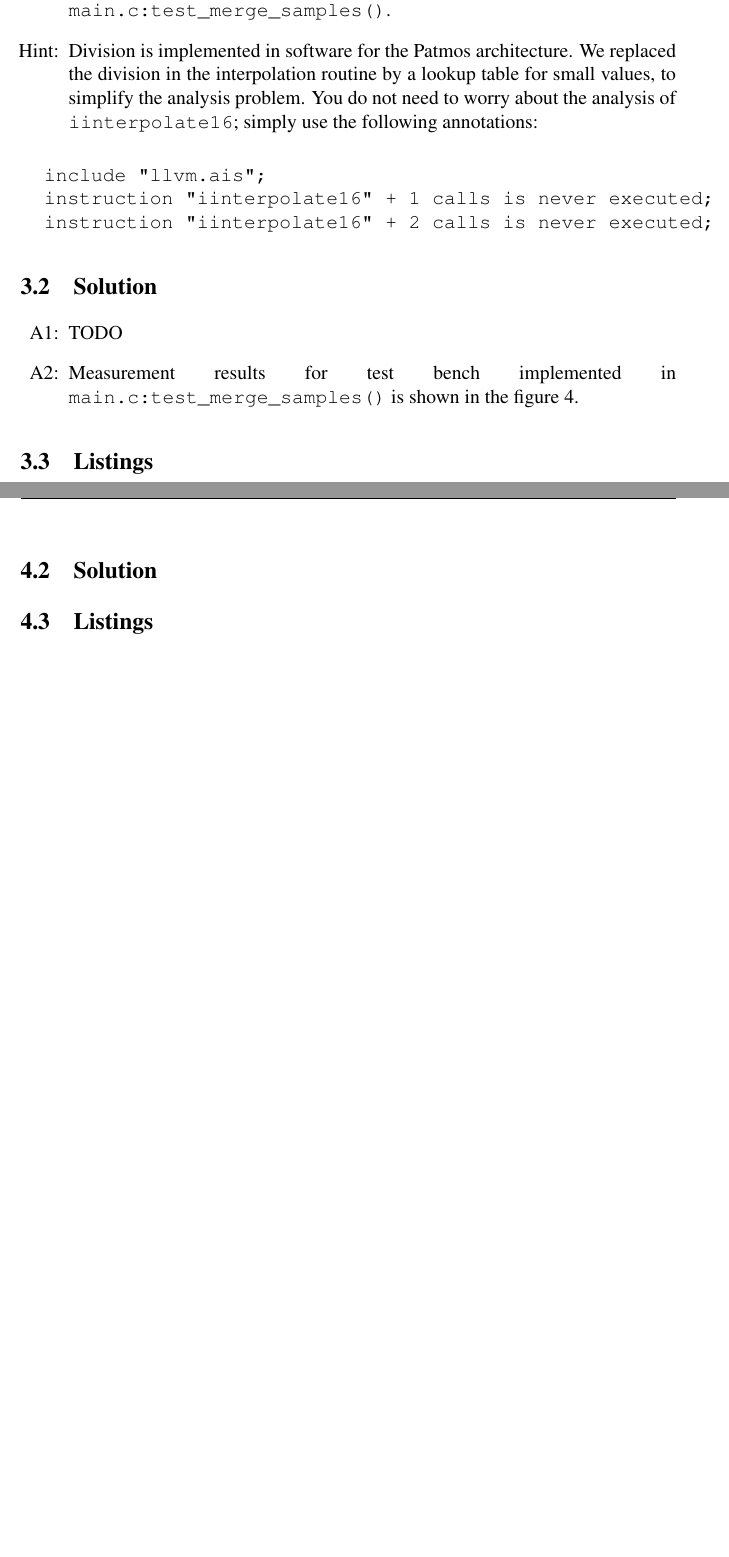
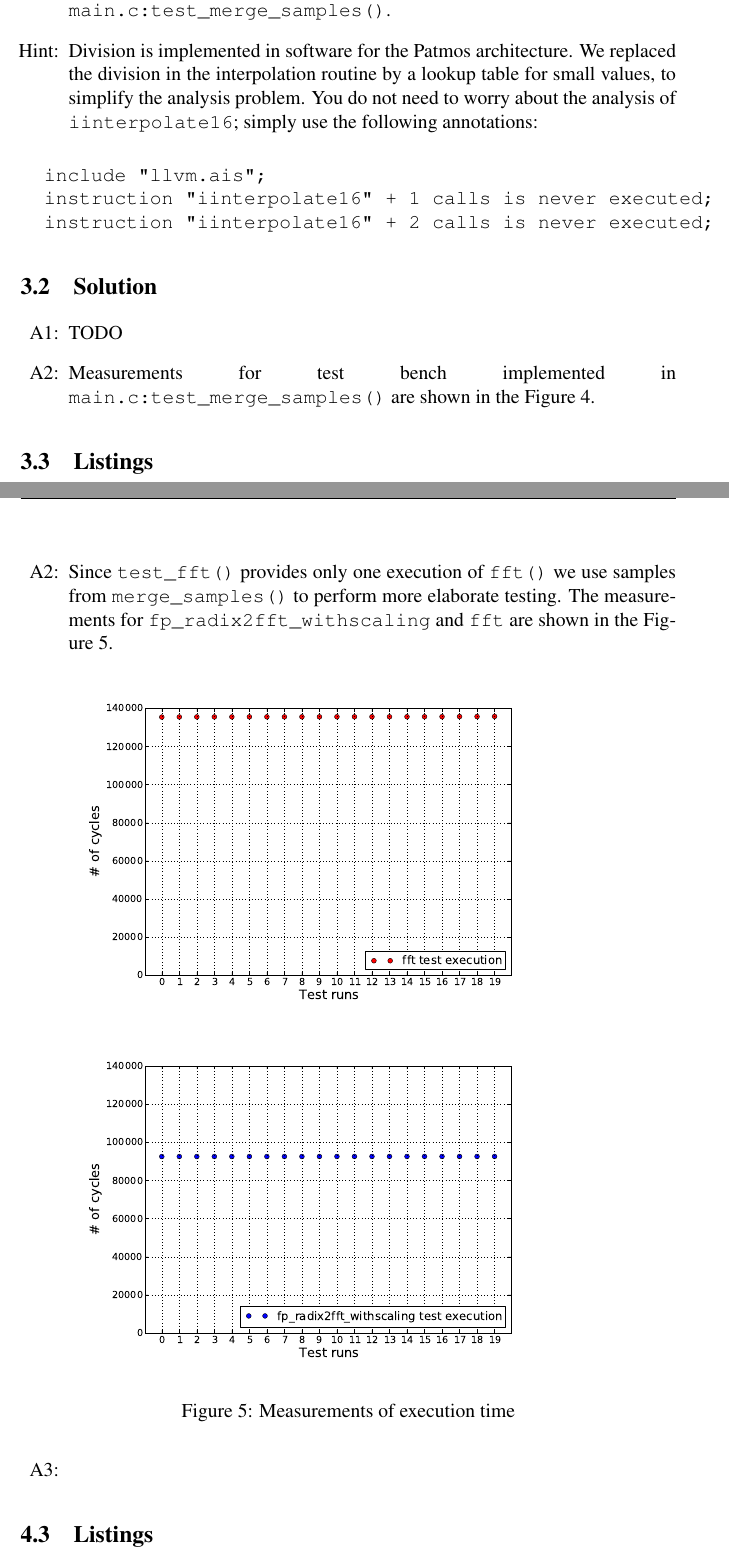
Before and after one commit to selyunin/wcet_1, a LaTeX document (report/report.tex): two parts of pages 11 and 13 of 15, joined at a grey line, cut so that both start at the same text, the shorter picture padded with empty space. Compiled offline with pdfLaTeX.

Commit message:
measurements plots added to the protocol

```diff
--- a/report/report.tex
+++ b/report/report.tex
@@ -416,9 +415,9 @@ The same values were obtaines with the \texttt{lp\_solve} solver that was run on
   TODO
 
 \item[A2:]
-  Measurement results for test bench implemented in
-  \texttt{main.c:test\_merge\_samples()} is shown in the
-  figure~\ref{fig:mergeSamples}.
+  Measurements for test bench implemented in
+  \texttt{main.c:test\_merge\_samples()} are shown in the
+  Figure~\ref{fig:mergeSamples}.
 
 \begin{figure}[hb!]
   \centering
@@ -441,7 +440,32 @@ The same values were obtaines with the \texttt{lp\_solve} solver that was run on
 \input{../assignment/problem4.tex}
 
 \subsection{Solution}
-% TODO
+\begin{itemize}
+\item[A1:]
+
+\item[A2:]
+  Since \texttt{test\_fft()} provides only one execution of
+  \texttt{fft()} we use samples from \texttt{merge\_samples()} to
+  perform more elaborate testing.
+  The measurements for \texttt{fp\_radix2fft\_withscaling} and \texttt{fft} are
+  shown in the Figure~\ref{fig:fft_radix}.
+
+\begin{figure}[hb!]
+\centering
+  \begin{minipage}{0.8\textwidth}
+	\includegraphics[width=4in]{fft_test}
+  \end{minipage}
+  \begin{minipage}{0.8\textwidth}
+	\includegraphics[width=4in]{radix2fft}
+  \end{minipage}
+\caption{Measurements of execution time}
+\label{fig:fft_radix}
+\end{figure}
+
+
+\item[A3:]
+
+\end{itemize}
 
 \subsection{Listings}
 % TODO
```
Also changed, not shown: report/fft_test.pdf (added), report/q3_2_merge_samples.pdf, report/radix2fft.pdf (added), report/report.tex (1 more changed lines), 1 other file.
